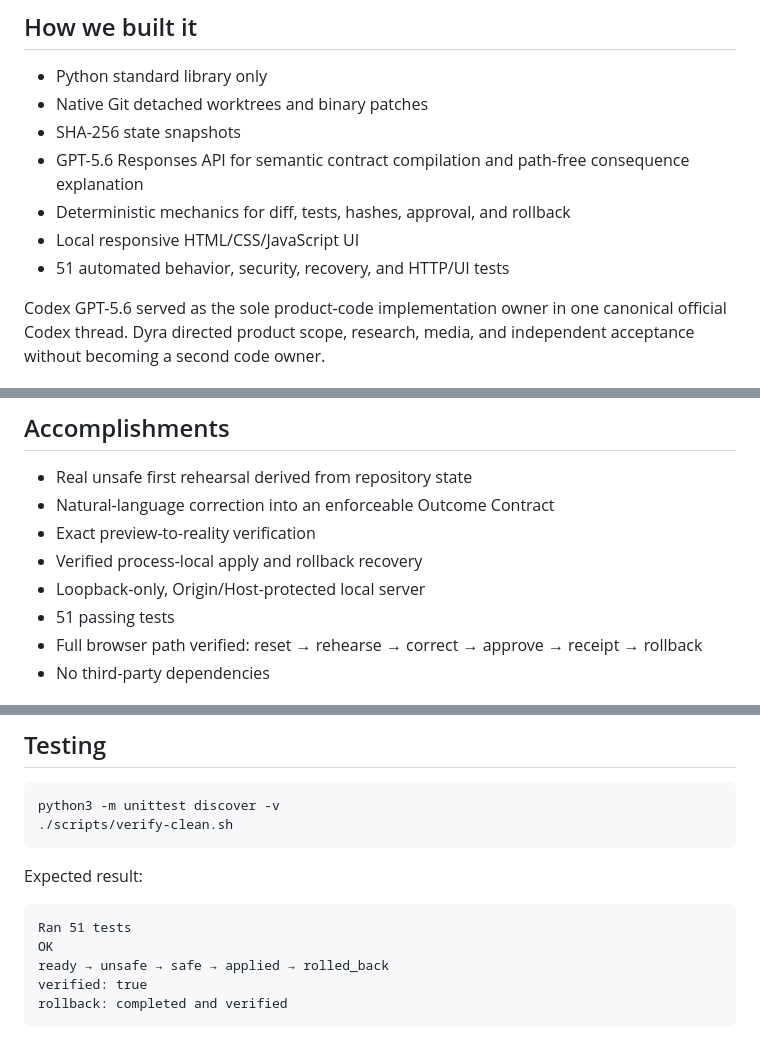
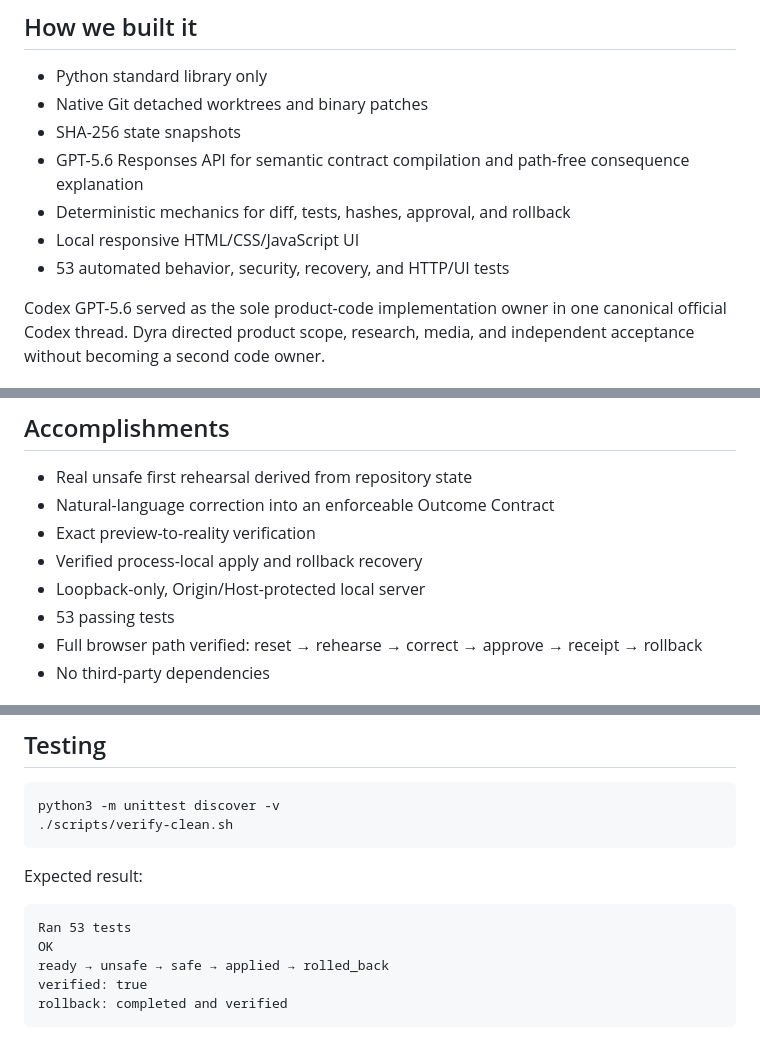
Before and after one commit to dhansxd/rehearsal, a Markdown page: docs/DEVPOST_SUBMISSION.md, 3 parts joined by grey strips. Drawn GitHub-style.

````diff
--- a/docs/DEVPOST_SUBMISSION.md
+++ b/docs/DEVPOST_SUBMISSION.md
@@ -24,7 +24,7 @@ A user can correct the unwanted future in plain English. GPT-5.6 compiles that c
 - GPT-5.6 Responses API for semantic contract compilation and path-free consequence explanation
 - Deterministic mechanics for diff, tests, hashes, approval, and rollback
 - Local responsive HTML/CSS/JavaScript UI
-- 51 automated behavior, security, recovery, and HTTP/UI tests
+- 53 automated behavior, security, recovery, and HTTP/UI tests
 
 Codex GPT-5.6 served as the sole product-code implementation owner in one canonical official Codex thread. Dyra directed product scope, research, media, and independent acceptance without becoming a second code owner.
 
@@ -43,7 +43,7 @@ A security review exposed unsafe workspace deletion, cross-site local requests,
 - Exact preview-to-reality verification
 - Verified process-local apply and rollback recovery
 - Loopback-only, Origin/Host-protected local server
-- 51 passing tests
+- 53 passing tests
 - Full browser path verified: reset → rehearse → correct → approve → receipt → rollback
 - No third-party dependencies
 
@@ -71,7 +71,7 @@ python3 -m unittest discover -v
 Expected result:
 
 ```text
-Ran 51 tests
+Ran 53 tests
 OK
 ready → unsafe → safe → applied → rolled_back
 verified: true
````
Also changed, not shown: README.md (+1 -1 lines).
